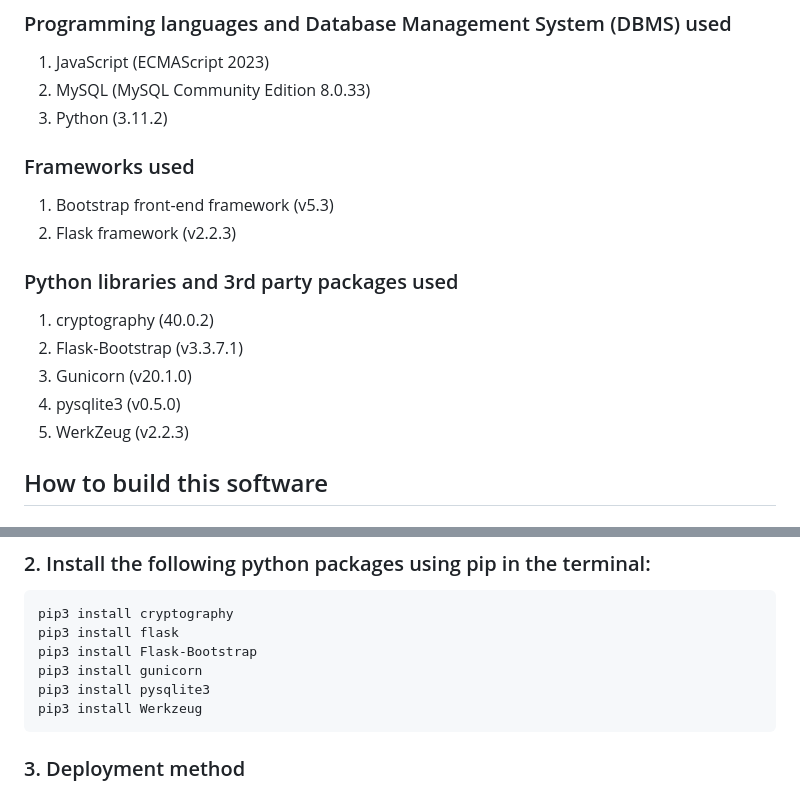
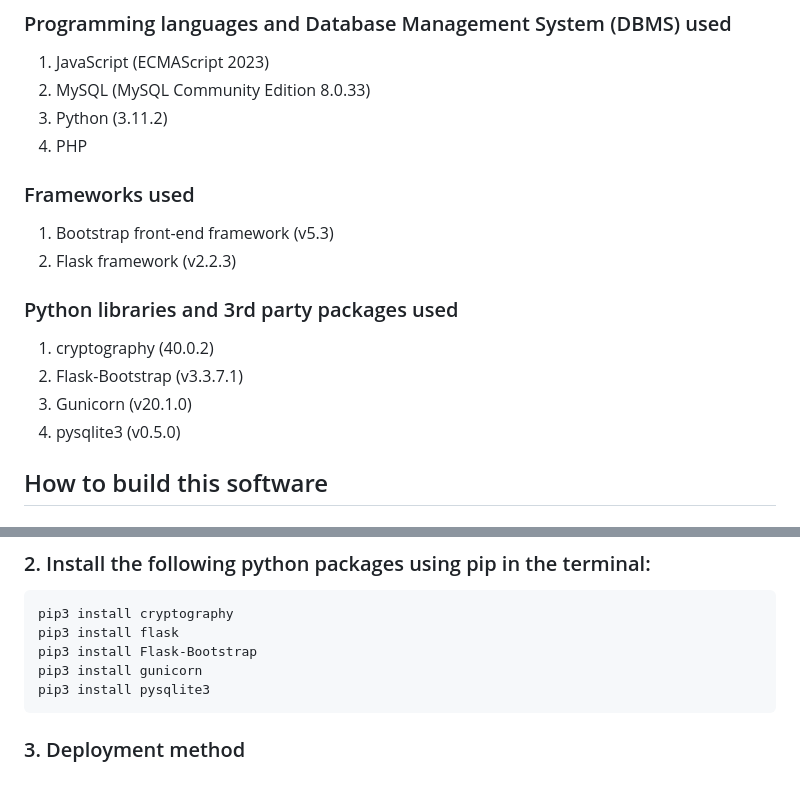
Before and after one commit to Pingumaniac/Blockchain_Voting_System, a Markdown page: README.md, 2 parts joined by grey strips. Drawn GitHub-style.

````diff
--- a/README.md
+++ b/README.md
@@ -45,6 +45,7 @@ We will implement a web-based blockchain voting system that
 1. JavaScript (ECMAScript 2023)
 2. MySQL (MySQL Community Edition 8.0.33)
 3. Python (3.11.2)
+4. PHP
 
 ### Frameworks used
 
@@ -57,7 +58,6 @@ We will implement a web-based blockchain voting system that
 2. Flask-Bootstrap (v3.3.7.1)
 3. Gunicorn (v20.1.0)
 4. pysqlite3 (v0.5.0)
-5. WerkZeug (v2.2.3)
 
 ## How to build this software
 
@@ -74,7 +74,6 @@ pip3 install flask
 pip3 install Flask-Bootstrap
 pip3 install gunicorn
 pip3 install pysqlite3
-pip3 install Werkzeug
 ```
 
 ### 3. Deployment method
````
